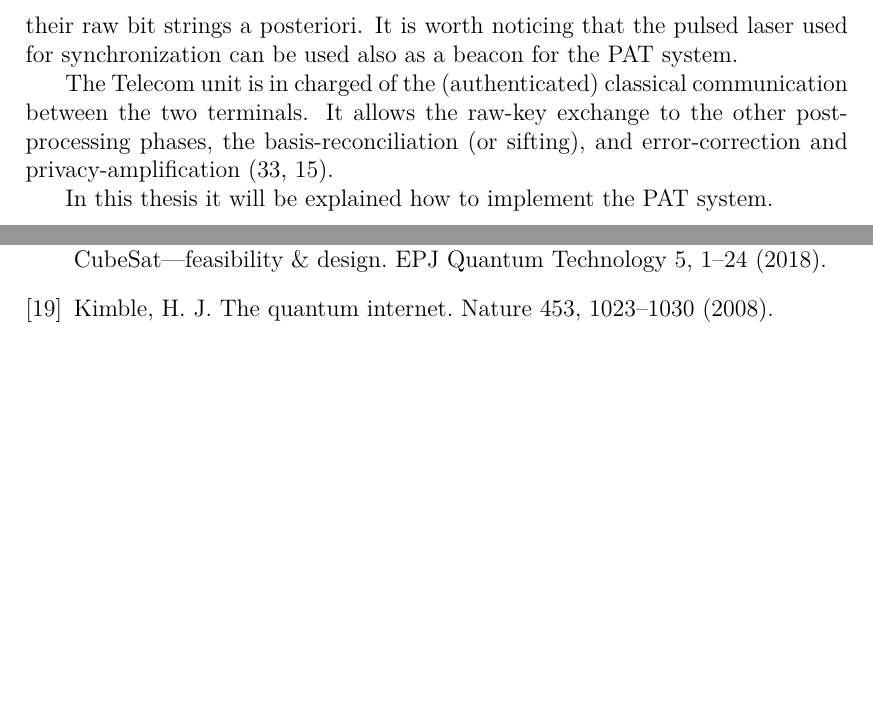
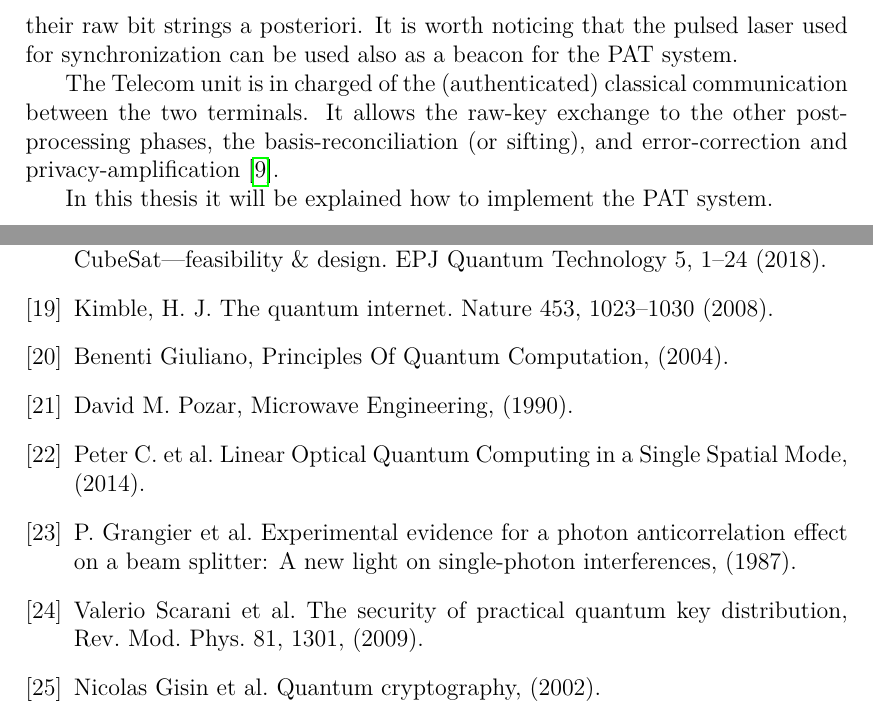
Before and after one commit to XaBerr/tesi-magistrale, a LaTeX thesis (Latex/main.tex, which reads Latex/corpo/capitoli/QKD.tex, Latex/corpo/comune/bibliografia.tex): two parts of pages 14 and 92 of 92, joined at a grey line, cut so that both start at the same text, the shorter picture padded with empty space. Compiled offline with pdfLaTeX.

Commit message:
Completate le citazioni

```diff
--- a/Latex/corpo/capitoli/QKD.tex
+++ b/Latex/corpo/capitoli/QKD.tex
@@ -86,6 +86,6 @@ The PAT system is in charge of allowing Alice and Bob to send and receive the qu
 
 The Synchro unit is in charge of the real-time timing of the protocol. It controls the lasers and tag the detections, allowing Alice and Bob to compare their raw bit strings a posteriori. It is worth noticing that the pulsed laser used for synchronization can be used also as a beacon for the PAT system.
 
-The Telecom unit is in charged of the (authenticated) classical communication between the two terminals. It allows the raw-key exchange to the other post-processing phases, the basis-reconciliation (or sifting), and error-correction and privacy-amplification (33, 15).
+The Telecom unit is in charged of the (authenticated) classical communication between the two terminals. It allows the raw-key exchange to the other post-processing phases, the basis-reconciliation (or sifting), and error-correction and privacy-amplification \cite{a9}.
 
 In this thesis it will be explained how to implement the PAT system.
--- a/Latex/corpo/comune/bibliografia.tex
+++ b/Latex/corpo/comune/bibliografia.tex
@@ -107,11 +107,35 @@
   H. J. The quantum internet. Nature 453,
   1023–1030 (2008).
 
-  % \bibitem{a20}
-  % Sansone,
-  % F. et al. LaserCube optical communication terminal for nano and micro satellites. Acta Astronautica 173,
-  % 310–319 (2020).
+  \bibitem{a20}
+  Benenti Giuliano,
+  Principles Of Quantum Computation,
+  (2004).
 
+  \bibitem{a21}
+  David M. Pozar,
+  Microwave Engineering,
+  (1990).
 
+  \bibitem{a22}
+  Peter C. et al.
+  Linear Optical Quantum Computing in a Single Spatial Mode,
+  (2014).
+
+  \bibitem{a23}
+  P. Grangier et al.
+  Experimental evidence for a photon anticorrelation effect on a beam splitter: A new light on single-photon interferences,
+  (1987).
+
+  \bibitem{a24}
+  Valerio Scarani et al.
+  The security of practical quantum key distribution,
+  Rev. Mod. Phys. 81, 1301,
+  (2009).
+
+  \bibitem{a25}
+  Nicolas Gisin et al.
+  Quantum cryptography,
+  (2002).
 
 \end{thebibliography}
```
Also changed, not shown: Latex/corpo/capitoli/QKD.tex (20 more changed lines).
